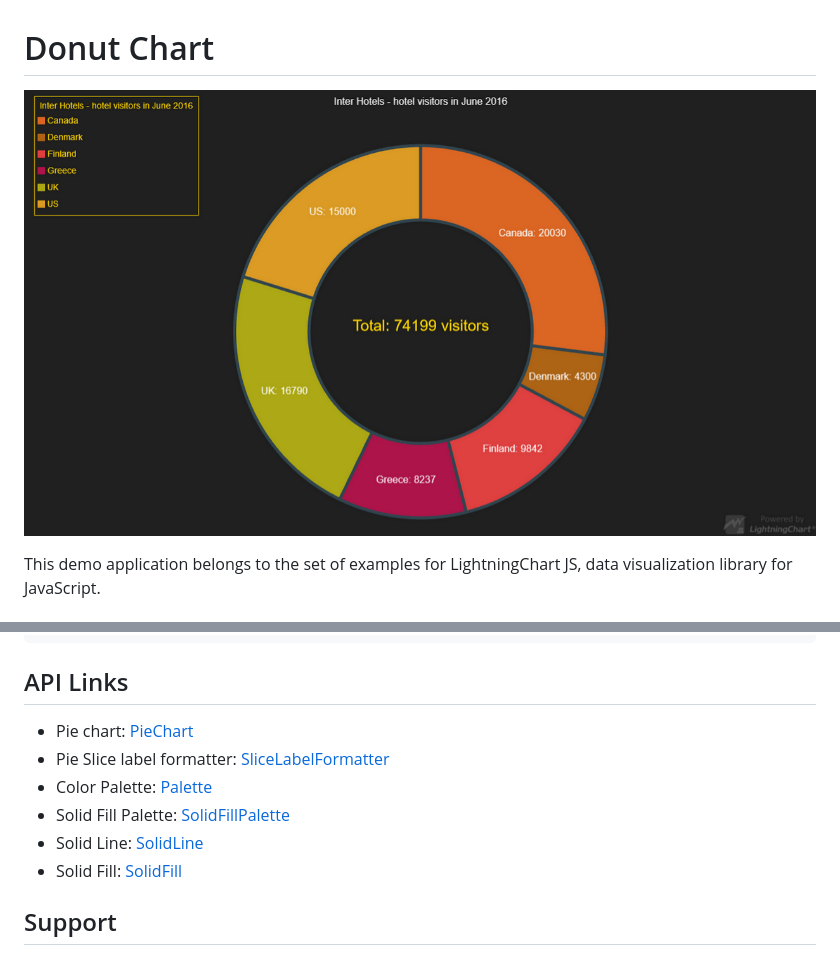
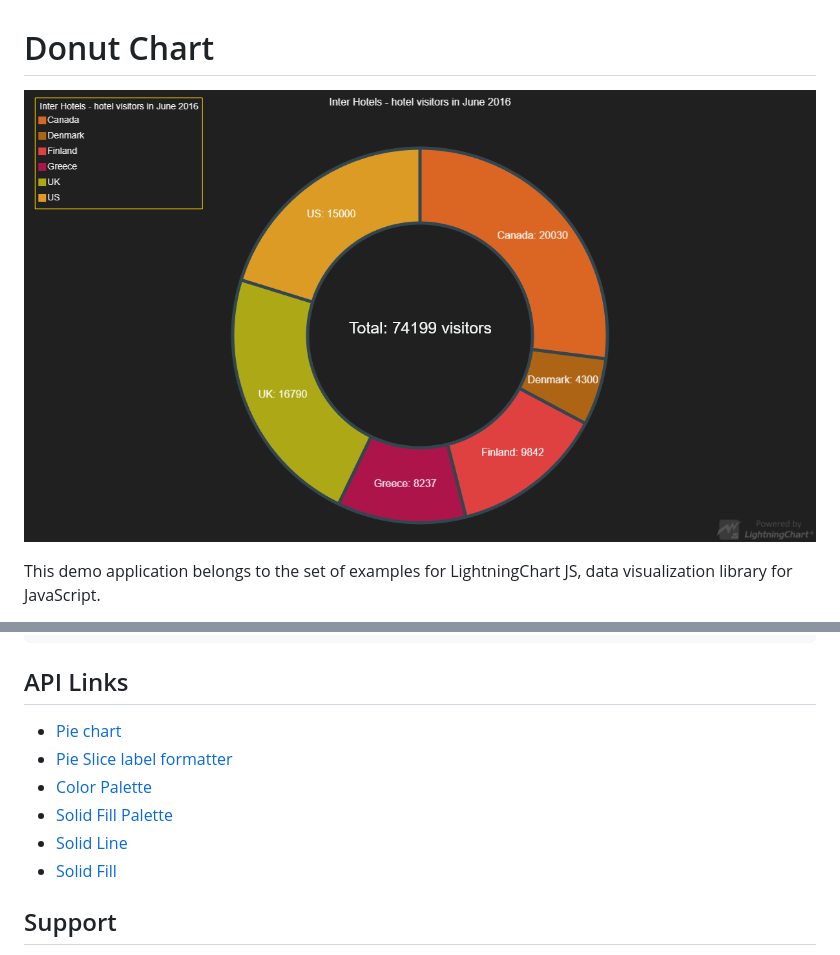
Before and after one commit to Lightning-Chart/lcjs-example-0451-donutChart, a Markdown page: README.md, 2 parts joined by grey strips. GitHub-like rendering; pictures changed too: donutChart.png.

```diff
--- a/README.md
+++ b/README.md
@@ -96,12 +96,12 @@ chart.setSliceStrokeStyle( customStrokeStyle )
 
 ## API Links
 
-* Pie chart: [PieChart]
-* Pie Slice label formatter: [SliceLabelFormatter]
-* Color Palette: [Palette]
-* Solid Fill Palette: [SolidFillPalette]
-* Solid Line: [SolidLine]
-* Solid Fill: [SolidFill]
+* [Pie chart]
+* [Pie Slice label formatter]
+* [Color Palette]
+* [Solid Fill Palette]
+* [Solid Line]
+* [Solid Fill]
 
 
 ## Support
```
Also changed, not shown: other parts of README.md (+6 -6 lines), 2 other files.
